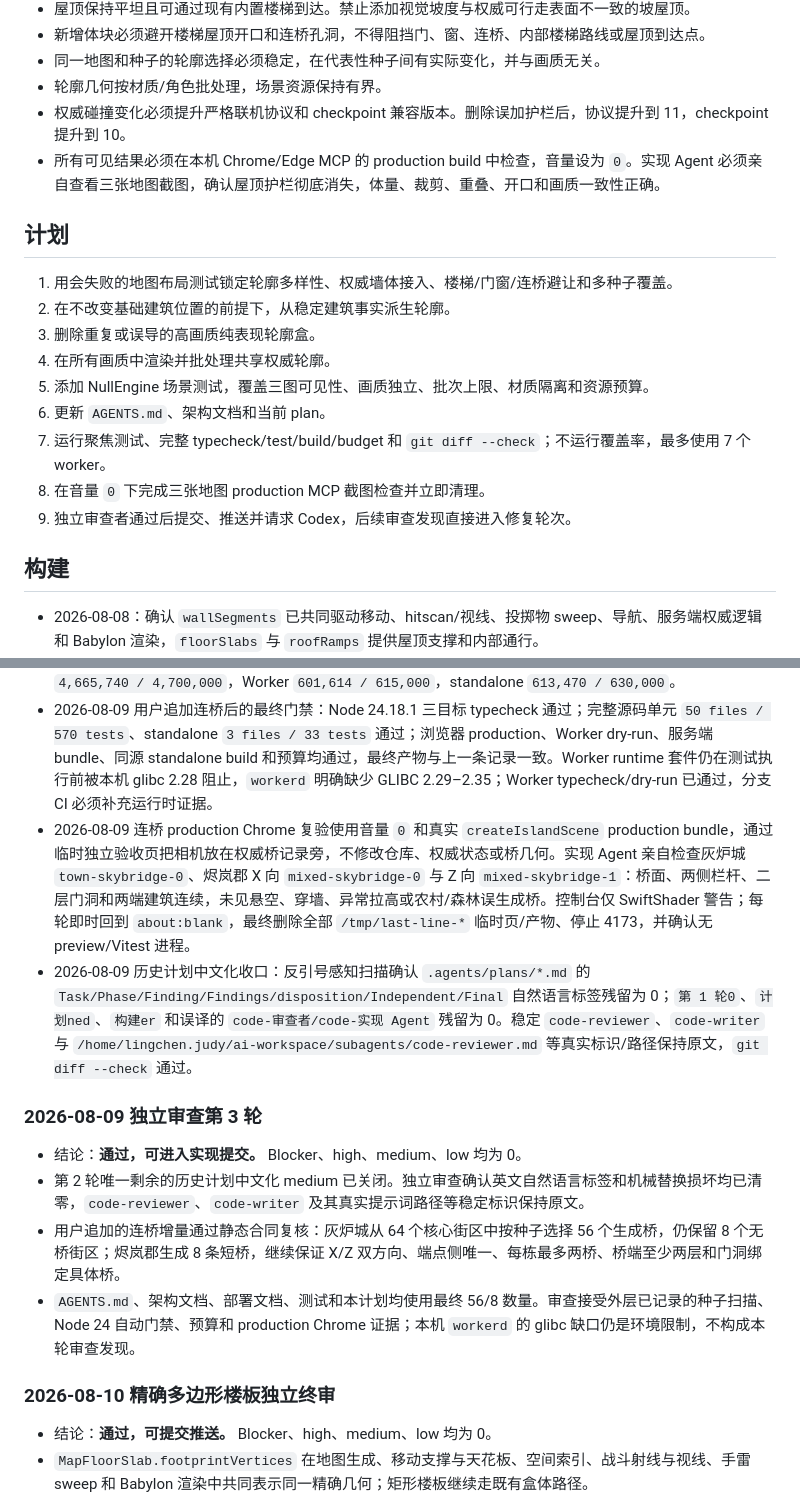
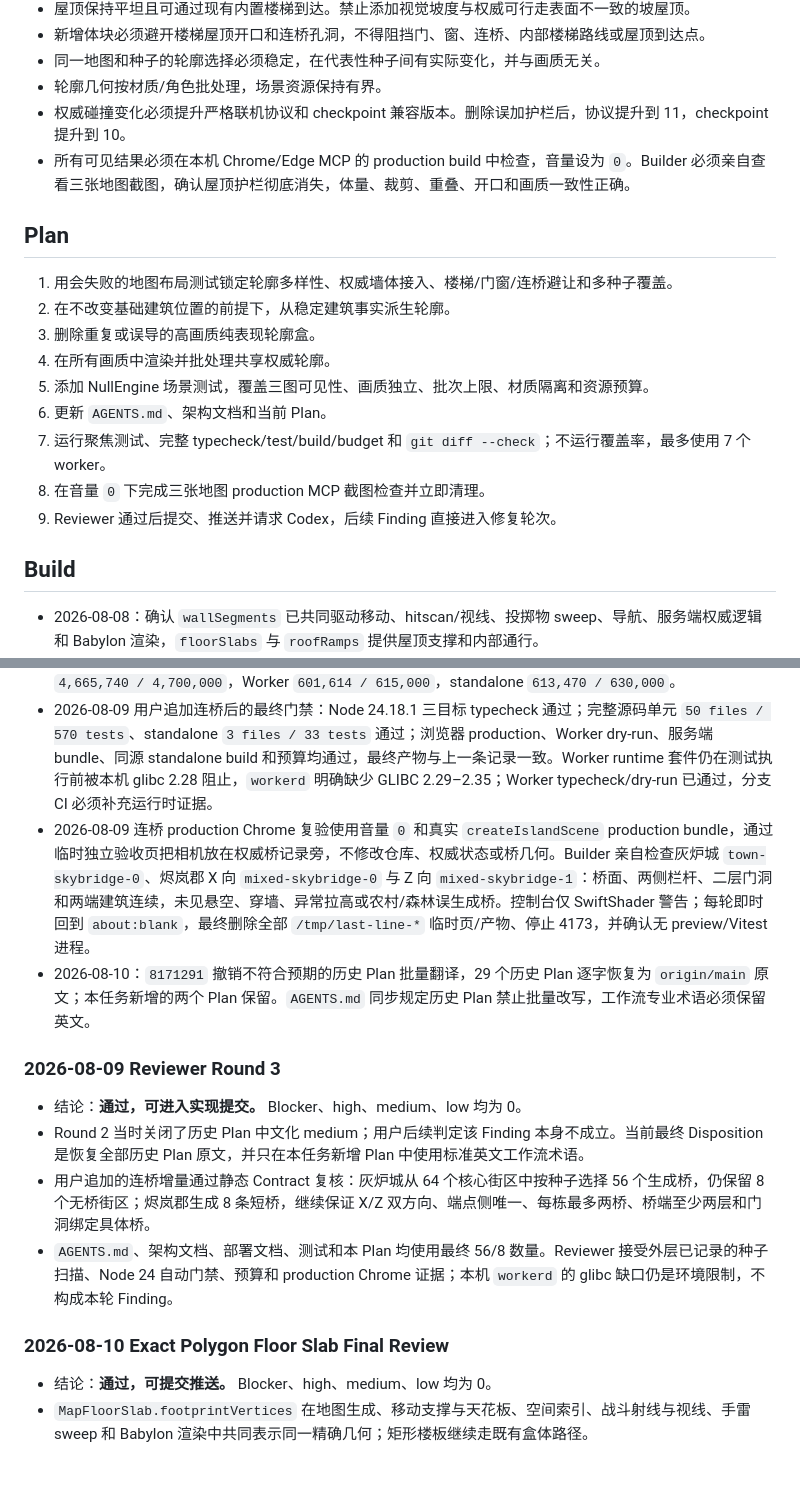
Before and after one commit to chenxuan520/last-line, a Markdown page: .agents/plans/2026-08-08-building-architectural-variety.md, 2 parts joined by grey strips. Rendered like a GitHub page; blank space fills up the shorter version.

```diff
--- a/.agents/plans/2026-08-08-building-architectural-variety.md
+++ b/.agents/plans/2026-08-08-building-architectural-variety.md
@@ -15,21 +15,21 @@
 - 同一地图和种子的轮廓选择必须稳定，在代表性种子间有实际变化，并与画质无关。
 - 轮廓几何按材质/角色批处理，场景资源保持有界。
 - 权威碰撞变化必须提升严格联机协议和 checkpoint 兼容版本。删除误加护栏后，协议提升到 11，checkpoint 提升到 10。
-- 所有可见结果必须在本机 Chrome/Edge MCP 的 production build 中检查，音量设为 `0`。实现 Agent 必须亲自查看三张地图截图，确认屋顶护栏彻底消失，体量、裁剪、重叠、开口和画质一致性正确。
+- 所有可见结果必须在本机 Chrome/Edge MCP 的 production build 中检查，音量设为 `0`。Builder 必须亲自查看三张地图截图，确认屋顶护栏彻底消失，体量、裁剪、重叠、开口和画质一致性正确。
 
-## 计划
+## Plan
 
 1. 用会失败的地图布局测试锁定轮廓多样性、权威墙体接入、楼梯/门窗/连桥避让和多种子覆盖。
 2. 在不改变基础建筑位置的前提下，从稳定建筑事实派生轮廓。
 3. 删除重复或误导的高画质纯表现轮廓盒。
 4. 在所有画质中渲染并批处理共享权威轮廓。
 5. 添加 NullEngine 场景测试，覆盖三图可见性、画质独立、批次上限、材质隔离和资源预算。
-6. 更新 `AGENTS.md`、架构文档和当前 plan。
+6. 更新 `AGENTS.md`、架构文档和当前 Plan。
 7. 运行聚焦测试、完整 typecheck/test/build/budget 和 `git diff --check`；不运行覆盖率，最多使用 7 个 worker。
 8. 在音量 `0` 下完成三张地图 production MCP 截图检查并立即清理。
-9. 独立审查者通过后提交、推送并请求 Codex，后续审查发现直接进入修复轮次。
+9. Reviewer 通过后提交、推送并请求 Codex，后续 Finding 直接进入修复轮次。
 
-## 构建
+## Build
 
 - 2026-08-08：确认 `wallSegments` 已共同驱动移动、hitscan/视线、投掷物 sweep、导航、服务端权威逻辑和 Babylon 渲染，`floorSlabs` 与 `roofRamps` 提供屋顶支撑和内部通行。
 - 2026-08-08：添加 6 类确定性轮廓。初始实现错误地让每栋建筑生成 5 段屋顶周边 `roof-edge` 矮墙，并把它们当作轮廓差异。
@@ -85,17 +85,17 @@
 - 修复后验证：三目标 typecheck 通过；首轮 100 个 mixed seed 扫描全部满足 6 条桥、X/Z 双方向、端点侧唯一和桥端至少两层；受影响逻辑 `5 files / 161 tests`、完整 `IslandScene` `27/27` 通过。用户追加连桥需求后，100 个 mixed seed 重新验证最终 8 条桥、X/Z 双方向和端点侧唯一，100 个 town seed 验证最终 56 条桥且所有桥端至少两层。灰炉城与烬岚郡 production Chrome 复拍均使用音量 `0`，确认大面积 POI 铺地为灰色、桥端提升后无穿模/异常拉高，控制台仅 SwiftShader 警告；每轮都立即回到 `about:blank`、停止 preview、删除截图并释放 4173。
 - 修复后最终产物与预算：浏览器入口 `1,159,804 / 1,200,000`，最大非入口 `599,667 / 700,000`，全部浏览器 JavaScript `3,842,575 / 4,000,000`，chunk `252 / 270`，CSS `45,225 / 50,000`，整个 `dist` `4,665,740 / 4,700,000`，Worker `601,614 / 615,000`，standalone `613,470 / 630,000`。
 - 2026-08-09 用户追加连桥后的最终门禁：Node 24.18.1 三目标 typecheck 通过；完整源码单元 `50 files / 570 tests`、standalone `3 files / 33 tests` 通过；浏览器 production、Worker dry-run、服务端 bundle、同源 standalone build 和预算均通过，最终产物与上一条记录一致。Worker runtime 套件仍在测试执行前被本机 glibc 2.28 阻止，`workerd` 明确缺少 GLIBC 2.29–2.35；Worker typecheck/dry-run 已通过，分支 CI 必须补充运行时证据。
-- 2026-08-09 连桥 production Chrome 复验使用音量 `0` 和真实 `createIslandScene` production bundle，通过临时独立验收页把相机放在权威桥记录旁，不修改仓库、权威状态或桥几何。实现 Agent 亲自检查灰炉城 `town-skybridge-0`、烬岚郡 X 向 `mixed-skybridge-0` 与 Z 向 `mixed-skybridge-1`：桥面、两侧栏杆、二层门洞和两端建筑连续，未见悬空、穿墙、异常拉高或农村/森林误生成桥。控制台仅 SwiftShader 警告；每轮即时回到 `about:blank`，最终删除全部 `/tmp/last-line-*` 临时页/产物、停止 4173，并确认无 preview/Vitest 进程。
-- 2026-08-09 历史计划中文化收口：反引号感知扫描确认 `.agents/plans/*.md` 的 `Task/Phase/Finding/Findings/disposition/Independent/Final` 自然语言标签残留为 0；`第 1 轮0`、`计划ned`、`构建er` 和误译的 `code-审查者/code-实现 Agent` 残留为 0。稳定 `code-reviewer`、`code-writer` 与 `/home/lingchen.judy/ai-workspace/subagents/code-reviewer.md` 等真实标识/路径保持原文，`git diff --check` 通过。
+- 2026-08-09 连桥 production Chrome 复验使用音量 `0` 和真实 `createIslandScene` production bundle，通过临时独立验收页把相机放在权威桥记录旁，不修改仓库、权威状态或桥几何。Builder 亲自检查灰炉城 `town-skybridge-0`、烬岚郡 X 向 `mixed-skybridge-0` 与 Z 向 `mixed-skybridge-1`：桥面、两侧栏杆、二层门洞和两端建筑连续，未见悬空、穿墙、异常拉高或农村/森林误生成桥。控制台仅 SwiftShader 警告；每轮即时回到 `about:blank`，最终删除全部 `/tmp/last-line-*` 临时页/产物、停止 4173，并确认无 preview/Vitest 进程。
+- 2026-08-10：`8171291` 撤销不符合预期的历史 Plan 批量翻译，29 个历史 Plan 逐字恢复为 `origin/main` 原文；本任务新增的两个 Plan 保留。`AGENTS.md` 同步规定历史 Plan 禁止批量改写，工作流专业术语必须保留英文。
 
-### 2026-08-09 独立审查第 3 轮
+### 2026-08-09 Reviewer Round 3
 
 - 结论：**通过，可进入实现提交。** Blocker、high、medium、low 均为 0。
-- 第 2 轮唯一剩余的历史计划中文化 medium 已关闭。独立审查确认英文自然语言标签和机械替换损坏均已清零，`code-reviewer`、`code-writer` 及其真实提示词路径等稳定标识保持原文。
-- 用户追加的连桥增量通过静态合同复核：灰炉城从 64 个核心街区中按种子选择 56 个生成桥，仍保留 8 个无桥街区；烬岚郡生成 8 条短桥，继续保证 X/Z 双方向、端点侧唯一、每栋最多两桥、桥端至少两层和门洞绑定具体桥。
-- `AGENTS.md`、架构文档、部署文档、测试和本计划均使用最终 56/8 数量。审查接受外层已记录的种子扫描、Node 24 自动门禁、预算和 production Chrome 证据；本机 `workerd` 的 glibc 缺口仍是环境限制，不构成本轮审查发现。
+- Round 2 当时关闭了历史 Plan 中文化 medium；用户后续判定该 Finding 本身不成立。当前最终 Disposition 是恢复全部历史 Plan 原文，并只在本任务新增 Plan 中使用标准英文工作流术语。
+- 用户追加的连桥增量通过静态 Contract 复核：灰炉城从 64 个核心街区中按种子选择 56 个生成桥，仍保留 8 个无桥街区；烬岚郡生成 8 条短桥，继续保证 X/Z 双方向、端点侧唯一、每栋最多两桥、桥端至少两层和门洞绑定具体桥。
+- `AGENTS.md`、架构文档、部署文档、测试和本 Plan 均使用最终 56/8 数量。Reviewer 接受外层已记录的种子扫描、Node 24 自动门禁、预算和 production Chrome 证据；本机 `workerd` 的 glibc 缺口仍是环境限制，不构成本轮 Finding。
 
-### 2026-08-10 精确多边形楼板独立终审
+### 2026-08-10 Exact Polygon Floor Slab Final Review
 
 - 结论：**通过，可提交推送。** Blocker、high、medium、low 均为 0。
 - `MapFloorSlab.footprintVertices` 在地图生成、移动支撑与天花板、空间索引、战斗射线与视线、手雷 sweep 和 Babylon 渲染中共同表示同一精确几何；矩形楼板继续走既有盒体路径。
```
Also changed, not shown: other parts of .agents/plans/2026-08-08-building-architectural-variety.md (+19 -19 lines), .agents/plans/2026-08-09-generated-map-texture-integration.md (+22 -22 lines), AGENTS.md (+5 -5 lines).
